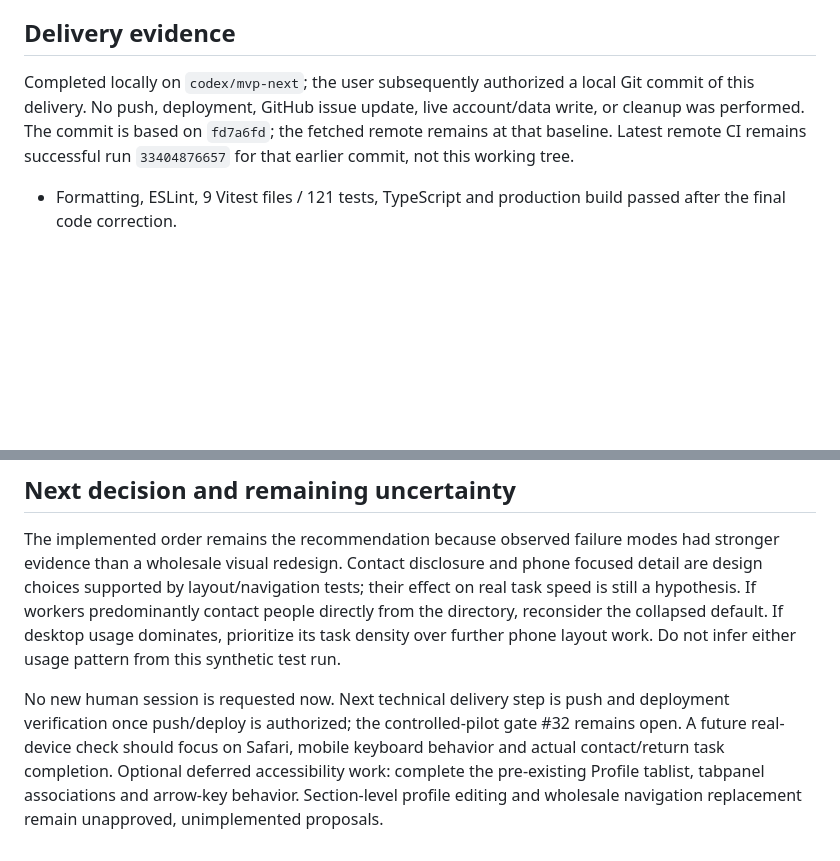
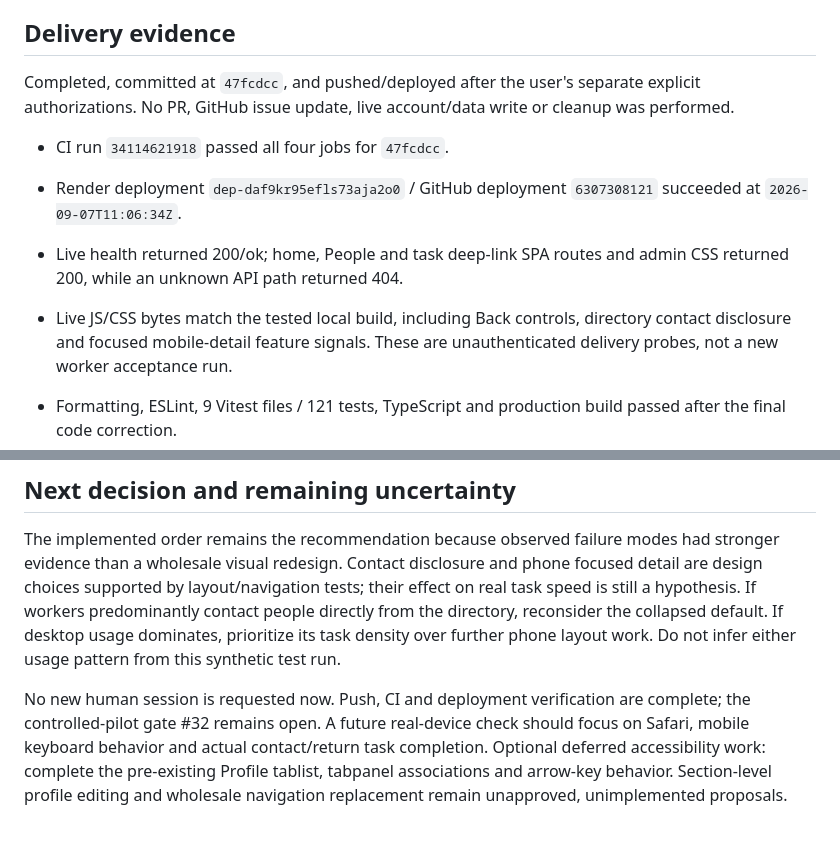
Before and after one commit to jerex763/unity, a Markdown page: docs/frontend-delivery-2026-09-07.md, 2 parts joined by grey strips. GitHub-like rendering; blank space fills up the shorter version.

Commit message:
Record verified frontend deployment

```diff
--- a/docs/frontend-delivery-2026-09-07.md
+++ b/docs/frontend-delivery-2026-09-07.md
@@ -67,12 +67,18 @@ claim of production readiness should be made from this delivery alone.
 
 ## Delivery evidence
 
-Completed locally on `codex/mvp-next`; the user subsequently authorized a local
-Git commit of this delivery. No push,
-deployment, GitHub issue update, live account/data write, or cleanup was performed.
-The commit is based on `fd7a6fd`; the fetched remote remains at that baseline.
-Latest remote CI remains
-successful run `33404876657` for that earlier commit, not this working tree.
+Completed, committed at `47fcdcc`, and pushed/deployed after the user's separate
+explicit authorizations. No PR, GitHub issue update, live account/data write or
+cleanup was performed.
+
+- CI run `34114621918` passed all four jobs for `47fcdcc`.
+- Render deployment `dep-daf9kr95efls73aja2o0` / GitHub deployment `6307308121`
+  succeeded at `2026-09-07T11:06:34Z`.
+- Live health returned 200/ok; home, People and task deep-link SPA routes and
+  admin CSS returned 200, while an unknown API path returned 404.
+- Live JS/CSS bytes match the tested local build, including Back controls,
+  directory contact disclosure and focused mobile-detail feature signals.
+  These are unauthenticated delivery probes, not a new worker acceptance run.
 
 - Formatting, ESLint, 9 Vitest files / 121 tests, TypeScript and production build
   passed after the final code correction.
@@ -110,9 +116,8 @@ contact people directly from the directory, reconsider the collapsed default.
 If desktop usage dominates, prioritize its task density over further phone
 layout work. Do not infer either usage pattern from this synthetic test run.
 
-No new human session is requested now. Next technical delivery step is push and deployment verification once
-push/deploy is authorized; the
-controlled-pilot gate #32 remains open. A future real-device check should focus
+No new human session is requested now. Push, CI and deployment verification are complete; the controlled-pilot
+gate #32 remains open. A future real-device check should focus
 on Safari, mobile keyboard behavior and actual contact/return task completion.
 Optional deferred accessibility work: complete the pre-existing Profile tablist,
 tabpanel associations and arrow-key behavior. Section-level profile editing and
```
Also changed, not shown: PROJECT_HANDOFF.md (+25 -28 lines).
